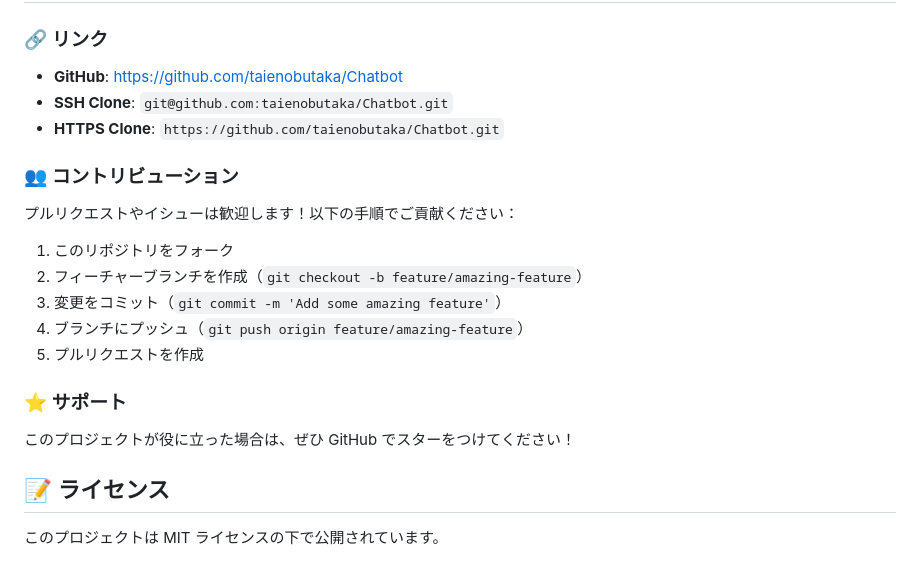
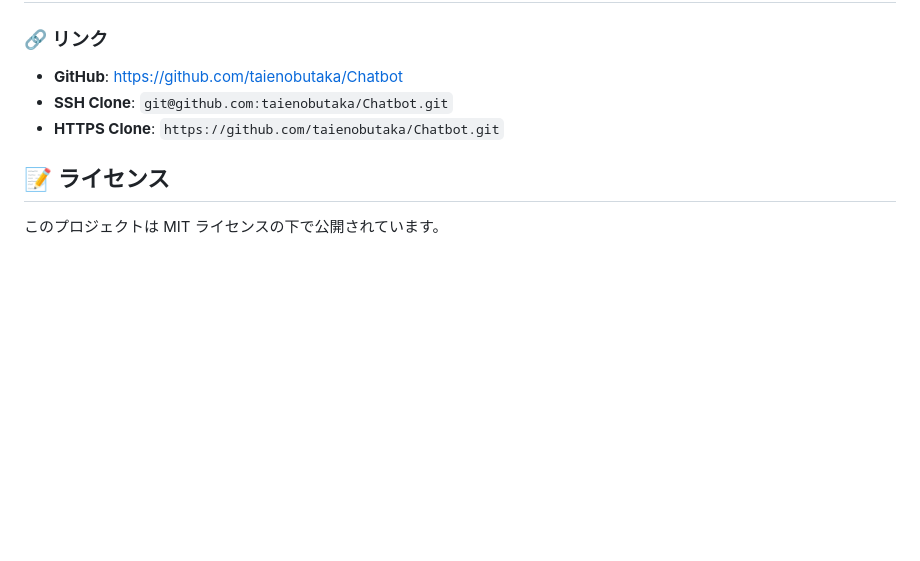
Before and after one commit to taienobutaka/Chatbot, a Markdown page: README.md, the part around the change. GitHub-like rendering; blank space fills up the shorter version.

```diff
--- a/README.md
+++ b/README.md
@@ -540,20 +540,6 @@ INSERT INTO knowledge_base (keyword, response, category) VALUES
 - **SSH Clone**: `git@github.com:taienobutaka/Chatbot.git`
 - **HTTPS Clone**: `https://github.com/taienobutaka/Chatbot.git`
 
-### 👥 コントリビューション
-
-プルリクエストやイシューは歓迎します！以下の手順でご貢献ください：
-
-1. このリポジトリをフォーク
-2. フィーチャーブランチを作成（`git checkout -b feature/amazing-feature`）
-3. 変更をコミット（`git commit -m 'Add some amazing feature'`）
-4. ブランチにプッシュ（`git push origin feature/amazing-feature`）
-5. プルリクエストを作成
-
-### ⭐ サポート
-
-このプロジェクトが役に立った場合は、ぜひ GitHub でスターをつけてください！
-
 ## 📝 ライセンス
 
 このプロジェクトは MIT ライセンスの下で公開されています。
```
